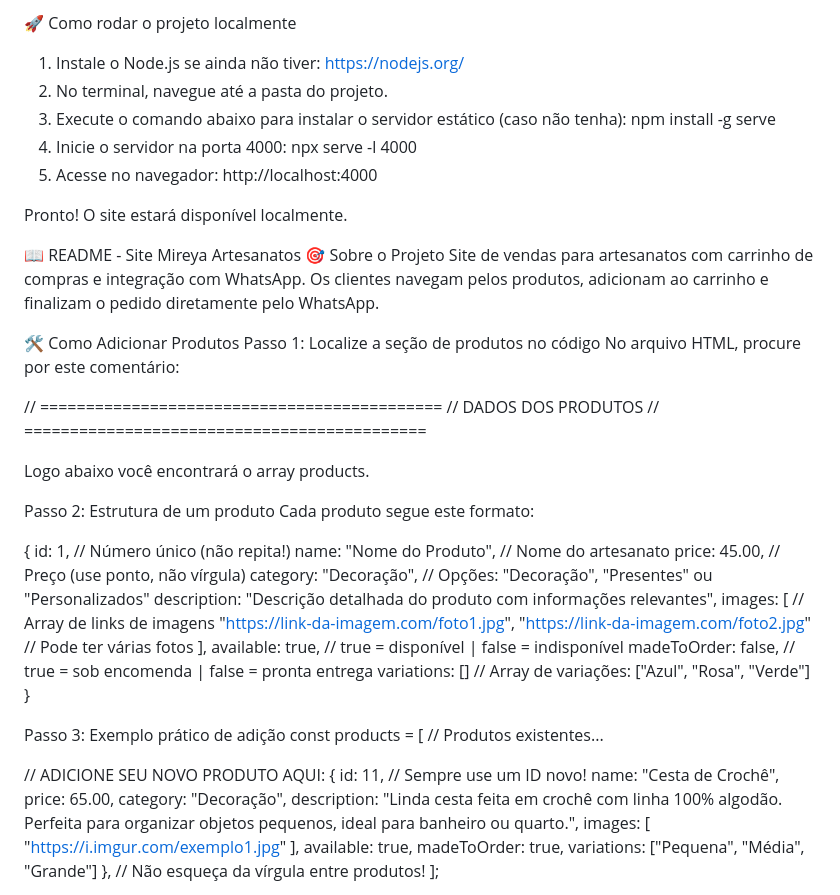
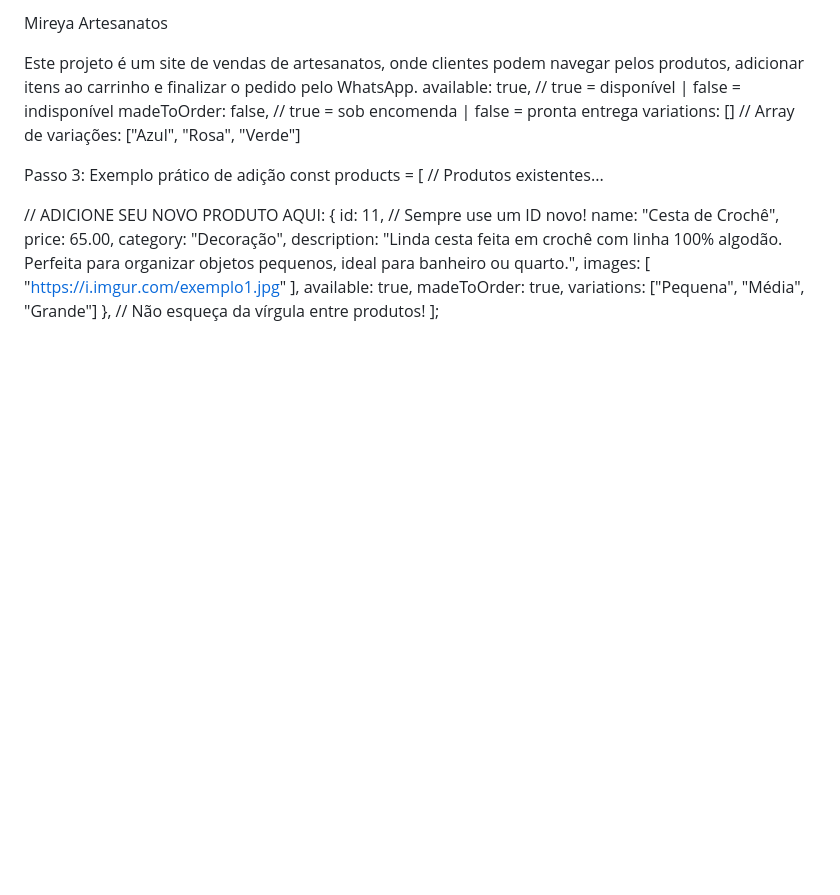
Before and after one commit to erineia/MireyaArtesanatos, a Markdown page: README.md, the part around the change. Rendered like a GitHub page; blank space fills up the shorter version.

Commit message:
Ajustes readme

```diff
--- a/README.md
+++ b/README.md
@@ -1,47 +1,9 @@
-🚀 Como rodar o projeto localmente
+Mireya Artesanatos
 
-1. Instale o Node.js se ainda não tiver: https://nodejs.org/
-2. No terminal, navegue até a pasta do projeto.
-3. Execute o comando abaixo para instalar o servidor estático (caso não tenha):
-   npm install -g serve
-4. Inicie o servidor na porta 4000:
-   npx serve -l 4000
-5. Acesse no navegador:
-   http://localhost:4000
-
-Pronto! O site estará disponível localmente.
-
-📖 README - Site Mireya Artesanatos
-🎯 Sobre o Projeto
-Site de vendas para artesanatos com carrinho de compras e integração com WhatsApp. Os clientes navegam pelos produtos, adicionam ao carrinho e finalizam o pedido diretamente pelo WhatsApp.
-
-🛠️ Como Adicionar Produtos
-Passo 1: Localize a seção de produtos no código
-No arquivo HTML, procure por este comentário:
-
-// ============================================
-// DADOS DOS PRODUTOS
-// ============================================
-
-Logo abaixo você encontrará o array products.
-
-Passo 2: Estrutura de um produto
-Cada produto segue este formato:
-
-{
-id: 1, // Número único (não repita!)
-name: "Nome do Produto", // Nome do artesanato
-price: 45.00, // Preço (use ponto, não vírgula)
-category: "Decoração", // Opções: "Decoração", "Presentes" ou "Personalizados"
-description: "Descrição detalhada do produto com informações relevantes",
-images: [ // Array de links de imagens
-"https://link-da-imagem.com/foto1.jpg",
-"https://link-da-imagem.com/foto2.jpg" // Pode ter várias fotos
-],
+Este projeto é um site de vendas de artesanatos, onde clientes podem navegar pelos produtos, adicionar itens ao carrinho e finalizar o pedido pelo WhatsApp.
 available: true, // true = disponível | false = indisponível
 madeToOrder: false, // true = sob encomenda | false = pronta entrega
 variations: [] // Array de variações: ["Azul", "Rosa", "Verde"]
-}
 
 Passo 3: Exemplo prático de adição
 const products = [
```
